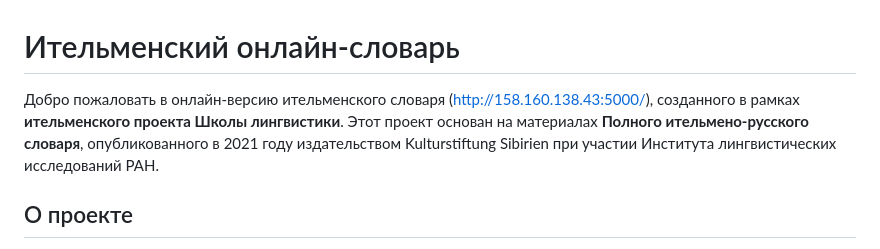
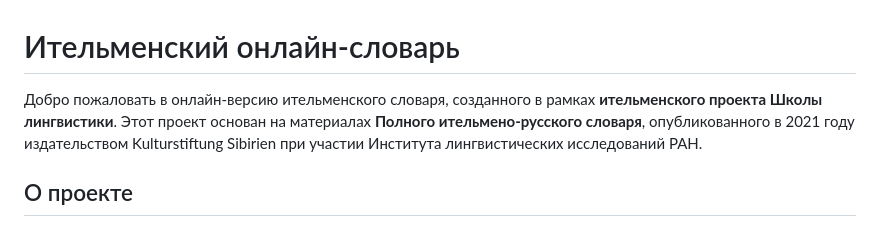
Before and after one commit to lillilek/itelmendictionary, a Markdown page: README.md, the part around the change. Drawn GitHub-style.

```diff
--- a/README.md
+++ b/README.md
@@ -1,6 +1,6 @@
 # Ительменский онлайн-словарь
 
-Добро пожаловать в онлайн-версию ительменского словаря (http://158.160.138.43:5000/), созданного в рамках **ительменского проекта Школы лингвистики**. Этот проект основан на материалах **Полного ительмено-русского словаря**, опубликованного в 2021 году издательством Kulturstiftung Sibirien при участии Института лингвистических исследований РАН.
+Добро пожаловать в онлайн-версию ительменского словаря, созданного в рамках **ительменского проекта Школы лингвистики**. Этот проект основан на материалах **Полного ительмено-русского словаря**, опубликованного в 2021 году издательством Kulturstiftung Sibirien при участии Института лингвистических исследований РАН.
 
 ## О проекте
 
```
